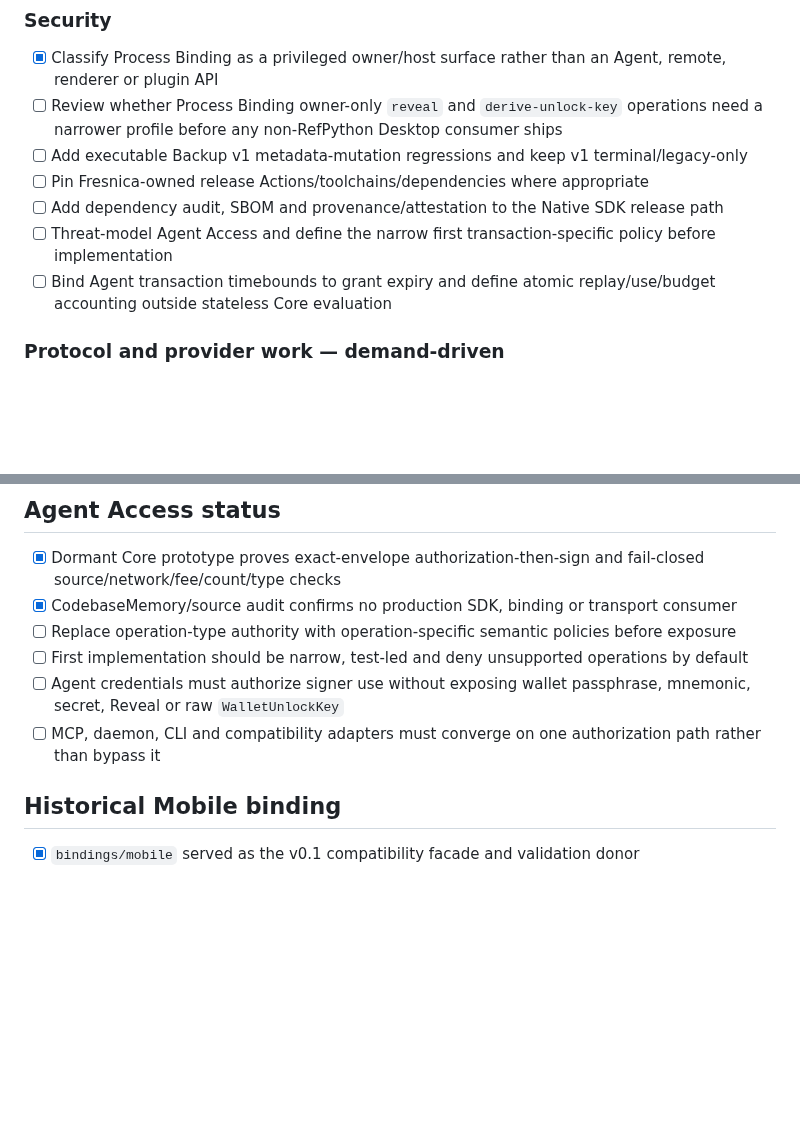
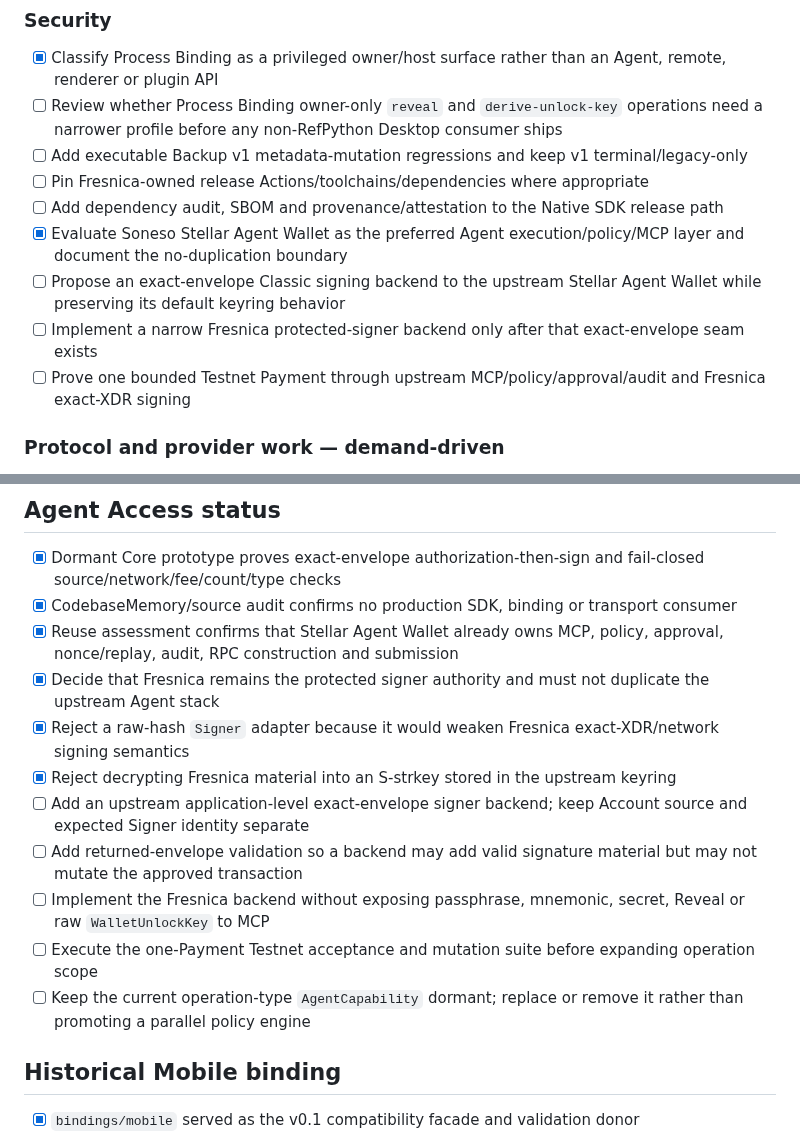
Before and after one commit to Fresnica/fresnica, a Markdown page: docs/tasks.md, 2 parts joined by grey strips. GitHub-like rendering; blank space fills up the shorter version.

Commit message:
docs: align Agent Access tasks with upstream reuse

```diff
--- a/docs/tasks.md
+++ b/docs/tasks.md
@@ -11,8 +11,10 @@ This file tracks current shared-repository work. Product-host implementation bel
 - [ ] Add executable Backup v1 metadata-mutation regressions and keep v1 terminal/legacy-only
 - [ ] Pin Fresnica-owned release Actions/toolchains/dependencies where appropriate
 - [ ] Add dependency audit, SBOM and provenance/attestation to the Native SDK release path
-- [ ] Threat-model Agent Access and define the narrow first transaction-specific policy before implementation
-- [ ] Bind Agent transaction timebounds to grant expiry and define atomic replay/use/budget accounting outside stateless Core evaluation
+- [x] Evaluate Soneso Stellar Agent Wallet as the preferred Agent execution/policy/MCP layer and document the no-duplication boundary
+- [ ] Propose an exact-envelope Classic signing backend to the upstream Stellar Agent Wallet while preserving its default keyring behavior
+- [ ] Implement a narrow Fresnica protected-signer backend only after that exact-envelope seam exists
+- [ ] Prove one bounded Testnet Payment through upstream MCP/policy/approval/audit and Fresnica exact-XDR signing
 
 ### Protocol and provider work — demand-driven
 
@@ -87,10 +89,15 @@ These are shared-contract inputs, not implementation tasks for this repository.
 
 - [x] Dormant Core prototype proves exact-envelope authorization-then-sign and fail-closed source/network/fee/count/type checks
 - [x] CodebaseMemory/source audit confirms no production SDK, binding or transport consumer
-- [ ] Replace operation-type authority with operation-specific semantic policies before exposure
-- [ ] First implementation should be narrow, test-led and deny unsupported operations by default
-- [ ] Agent credentials must authorize signer use without exposing wallet passphrase, mnemonic, secret, Reveal or raw `WalletUnlockKey`
-- [ ] MCP, daemon, CLI and compatibility adapters must converge on one authorization path rather than bypass it
+- [x] Reuse assessment confirms that Stellar Agent Wallet already owns MCP, policy, approval, nonce/replay, audit, RPC construction and submission
+- [x] Decide that Fresnica remains the protected signer authority and must not duplicate the upstream Agent stack
+- [x] Reject a raw-hash `Signer` adapter because it would weaken Fresnica exact-XDR/network signing semantics
+- [x] Reject decrypting Fresnica material into an S-strkey stored in the upstream keyring
+- [ ] Add an upstream application-level exact-envelope signer backend; keep Account source and expected Signer identity separate
+- [ ] Add returned-envelope validation so a backend may add valid signature material but may not mutate the approved transaction
+- [ ] Implement the Fresnica backend without exposing passphrase, mnemonic, secret, Reveal or raw `WalletUnlockKey` to MCP
+- [ ] Execute the one-Payment Testnet acceptance and mutation suite before expanding operation scope
+- [ ] Keep the current operation-type `AgentCapability` dormant; replace or remove it rather than promoting a parallel policy engine
 
 ## Historical Mobile binding
 
```
